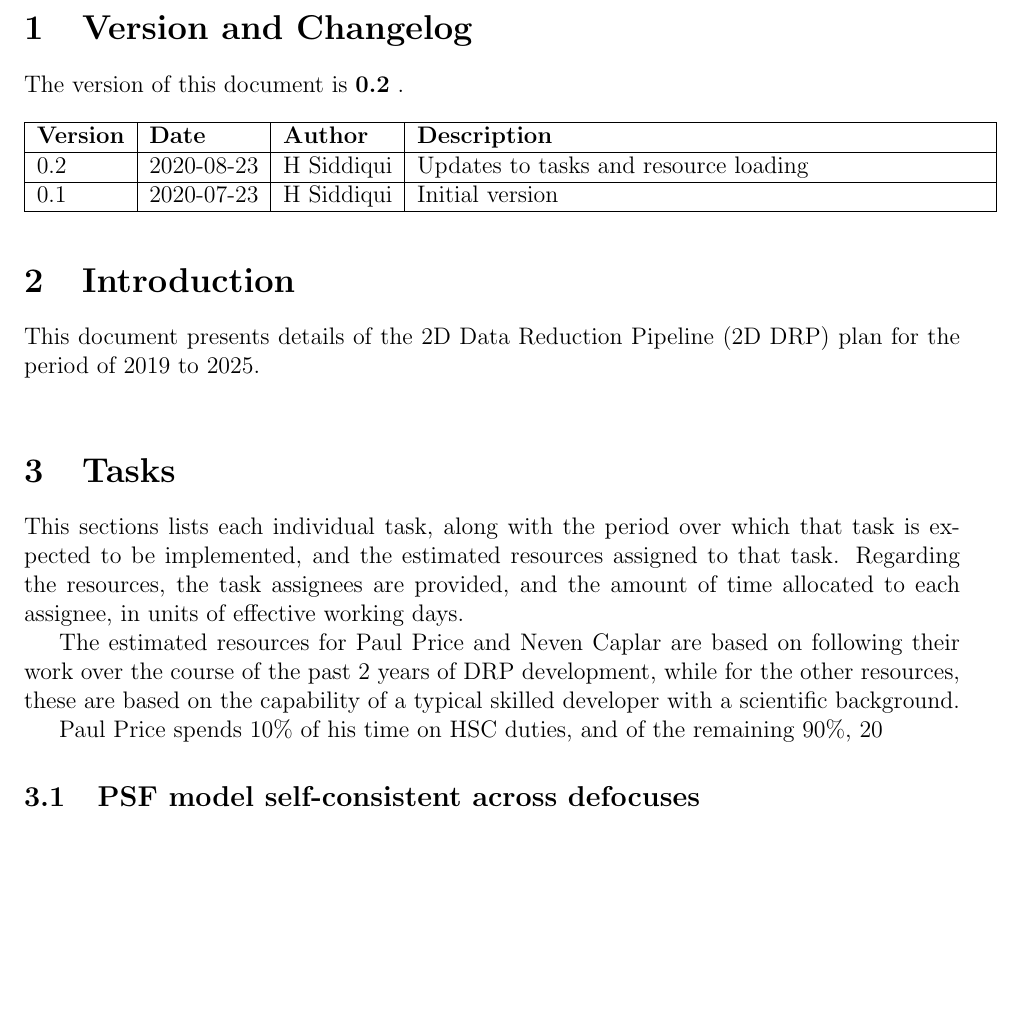
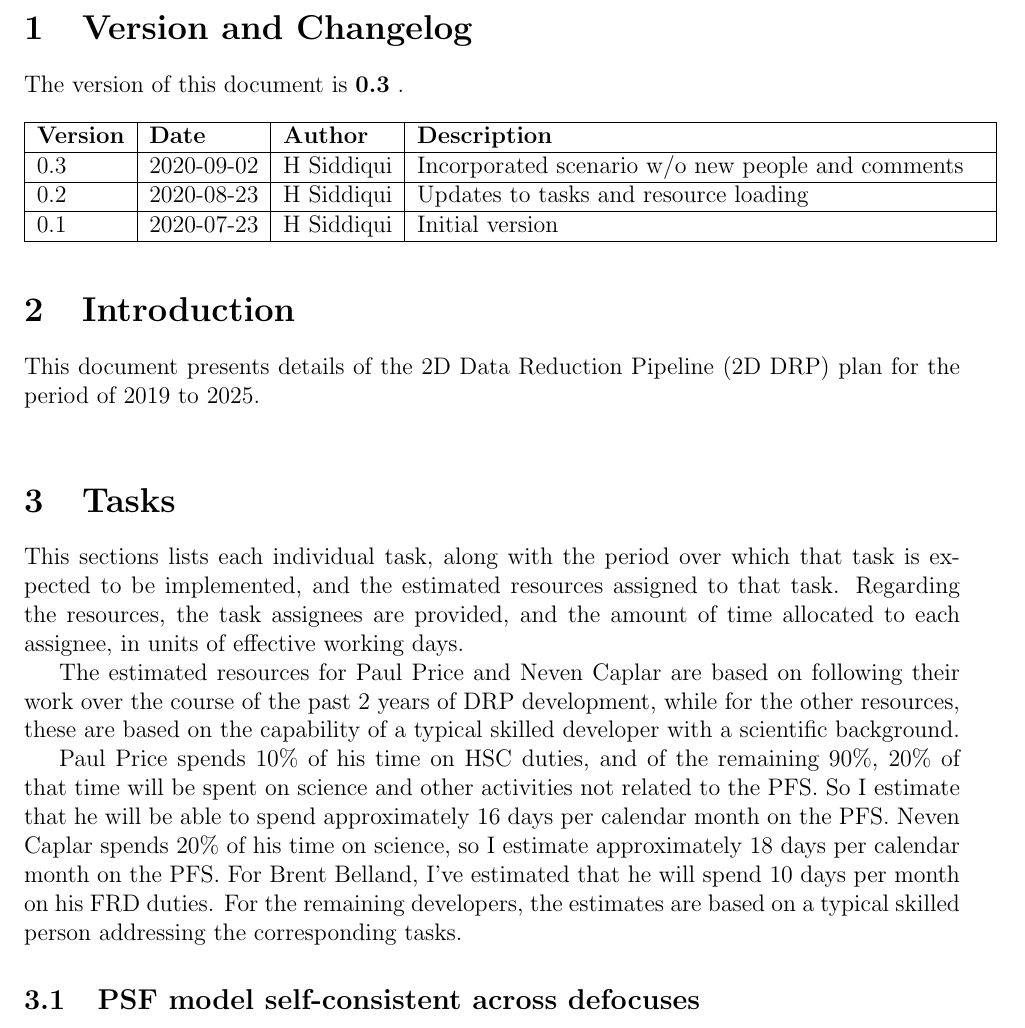
Before and after one commit to hassanxp/2DDRP-plan, a LaTeX document (timeline/doc/2DDRP-plan.tex, which reads timeline/doc/changelog.tex, timeline/doc/tasks.tex): part of page 3 of 10, cut so that both start at the same text, the shorter picture padded with empty space. Compiled offline with pdfLaTeX.

Commit message:
added minor changes

```diff
--- a/timeline/doc/changelog.tex
+++ b/timeline/doc/changelog.tex
@@ -1,11 +1,12 @@
 \section{Version and Changelog}
 
-The version of this document is {\bf 0.2} .
+The version of this document is {\bf 0.3} .
 
 \begin{table}[H]
     \begin{tabular}{|l|l|l|p{10cm}| }
     \hline
     {\bf Version} & {\bf Date} & {\bf Author} & {\bf Description} \\ \hline
+    0.3 & 2020-09-02 & H Siddiqui & Incorporated scenario w/o new people and comments\\ \hline
     0.2 & 2020-08-23 & H Siddiqui & Updates to tasks and resource loading \\ \hline
     0.1 & 2020-07-23 & H Siddiqui & Initial version \\ \hline
     \end{tabular}
--- a/timeline/doc/tasks.tex
+++ b/timeline/doc/tasks.tex
@@ -6,6 +6,6 @@ Regarding the resources, the task assignees are provided, and the amount of time
 The estimated resources for Paul Price and Neven Caplar are based on following their work over the course of the past 2 years of DRP development, while for the other
 resources, these are based on the capability of a typical skilled developer with a scientific background.
 
-Paul Price spends 10\% of his time on HSC duties, and of the remaining 90\%, 20% of that time will be spent on science and other activities not related to the PFS. So I estimate that he will be able to spend approximately 16 days per calendar month on the PFS. Neven Caplar spends 20\% of his time on science, so I estimate approximately 18 days per calendar month on the PFS. For Brent Belland, I've estimated that he will spend 10 days per month on his FRD duties. For the remaining resources, the estimates are based on the tasks.
+Paul Price spends 10\% of his time on HSC duties, and of the remaining 90\%, 20\% of that time will be spent on science and other activities not related to the PFS. So I estimate that he will be able to spend approximately 16 days per calendar month on the PFS. Neven Caplar spends 20\% of his time on science, so I estimate approximately 18 days per calendar month on the PFS. For Brent Belland, I've estimated that he will spend 10 days per month on his FRD duties. For the remaining developers, the estimates are based on a typical skilled person addressing the corresponding tasks.
 
 \input{task_list}
```
Also changed, not shown: timeline/doc/2DDRP-plan.tex (+1 -1 lines).
